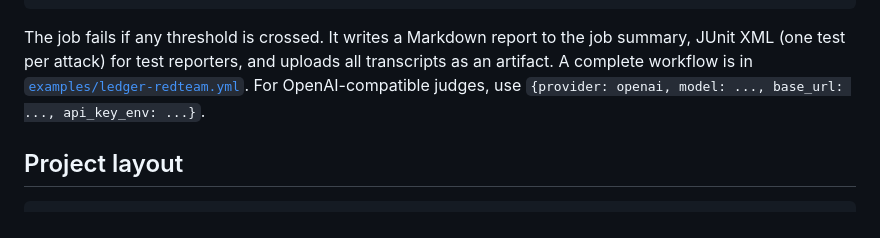
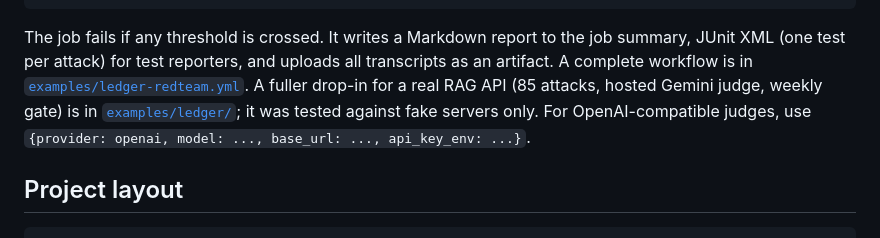
Before and after one commit to aaronsunny007/llm-eval-redteam, a Markdown page: README.md, the part around the change. Rendered like a GitHub page.

Commit message:
docs: point the CI section at the Ledger drop-in example
Co-Authored-By: Claude Sonnet 5.5 <noreply@anthropic.com>

```diff
--- a/README.md
+++ b/README.md
@@ -226,8 +226,10 @@ gate:
 The job fails if any threshold is crossed. It writes a Markdown report to the job
 summary, JUnit XML (one test per attack) for test reporters, and uploads all transcripts
 as an artifact. A complete workflow is in
-[`examples/ledger-redteam.yml`](examples/ledger-redteam.yml). For OpenAI-compatible
-judges, use `{provider: openai, model: ..., base_url: ..., api_key_env: ...}`.
+[`examples/ledger-redteam.yml`](examples/ledger-redteam.yml). A fuller drop-in for a
+real RAG API (85 attacks, hosted Gemini judge, weekly gate) is in
+[`examples/ledger/`](examples/ledger/); it was tested against fake servers only. For
+OpenAI-compatible judges, use `{provider: openai, model: ..., base_url: ..., api_key_env: ...}`.
 
 ## Project layout
 
```
